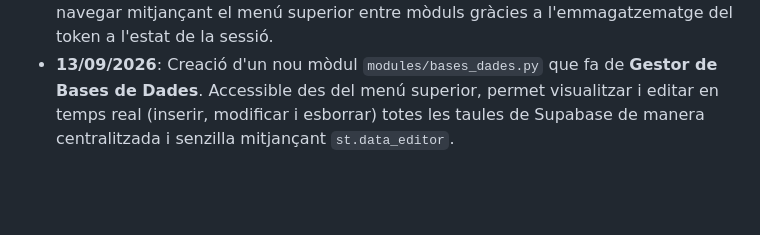
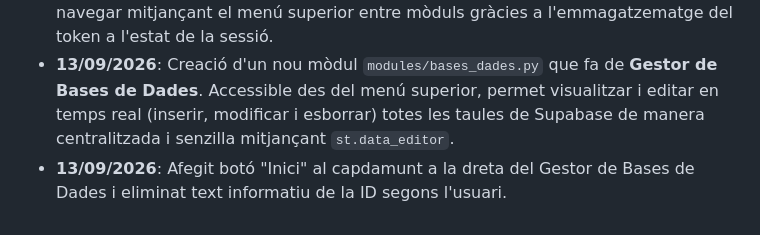
Before and after one commit to enricxic/dashboard-despeses, a Markdown page: DOCUMENTACIO_PROJECTE.md, the part around the change. GitHub-like rendering; blank space fills up the shorter version.

Commit message:
Docs: Actualització dels canvis del gestor

```diff
--- a/DOCUMENTACIO_PROJECTE.md
+++ b/DOCUMENTACIO_PROJECTE.md
@@ -221,3 +221,4 @@ Per tal de permetre l'execució total des del núvol (Streamlit Cloud) sense per
 - **13/09/2026**: Modificació de l'esquema de la base de dades: afegida la columna `preuUnit` a `tb_productes` i executada la migració retrospectiva per importar l'últim preu de compra des de `compresSuper`.
 - **13/09/2026**: Solució del problema de pèrdua de sessió (petició de contrasenya) en navegar mitjançant el menú superior entre mòduls gràcies a l'emmagatzematge del token a l'estat de la sessió.
 - **13/09/2026**: Creació d'un nou mòdul `modules/bases_dades.py` que fa de **Gestor de Bases de Dades**. Accessible des del menú superior, permet visualitzar i editar en temps real (inserir, modificar i esborrar) totes les taules de Supabase de manera centralitzada i senzilla mitjançant `st.data_editor`.
+- **13/09/2026**: Afegit botó "Inici" al capdamunt a la dreta del Gestor de Bases de Dades i eliminat text informatiu de la ID segons l'usuari.
```
